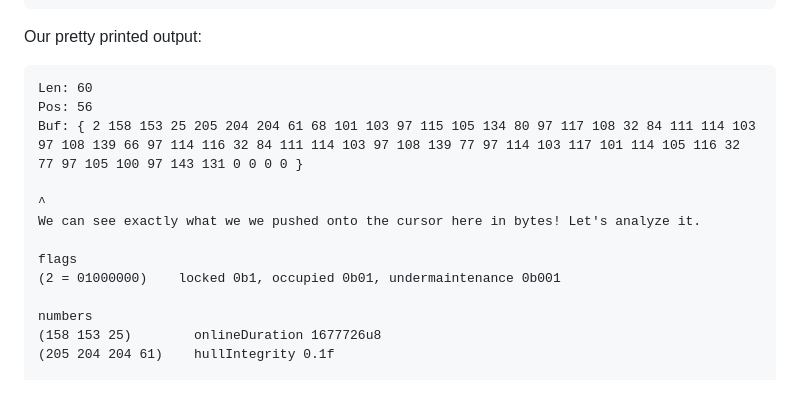
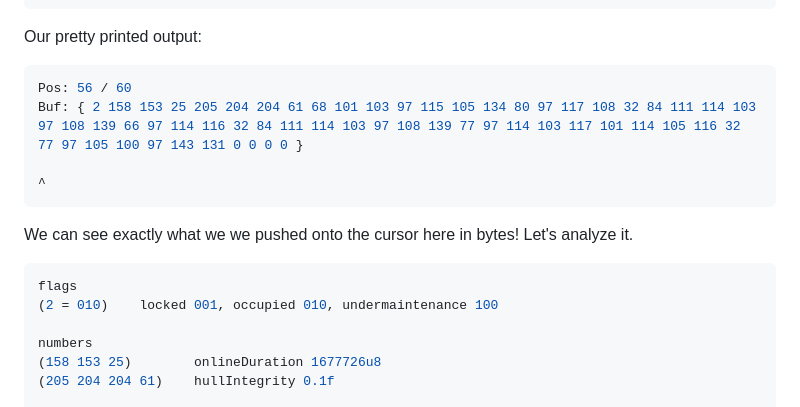
Before and after one commit to Data-Oriented-House/Cursor, a Markdown page: docs/Tutorial.md, the part around the change. GitHub-like rendering.

Commit message:
Updated documentation formatting

````diff
--- a/docs/Tutorial.md
+++ b/docs/Tutorial.md
@@ -166,15 +166,15 @@ local buf = spaceshipToBuffer {
 }
 ```
 Our pretty printed output:
-```
-Len: 60
-Pos: 56
+```lua
+Pos: 56 / 60
 Buf: { 2 158 153 25 205 204 204 61 68 101 103 97 115 105 134 80 97 117 108 32 84 111 114 103 97 108 139 66 97 114 116 32 84 111 114 103 97 108 139 77 97 114 103 117 101 114 105 116 32 77 97 105 100 97 143 131 0 0 0 0 }
                                                                                                                                                                                                                  ^
+```
 We can see exactly what we we pushed onto the cursor here in bytes! Let's analyze it.
-
+```lua
 flags
-(2 = 01000000)    locked 0b1, occupied 0b01, undermaintenance 0b001
+(2 = 010)    locked 001, occupied 010, undermaintenance 100
 
 numbers
 (158 153 25)        onlineDuration 1677726u8
````
